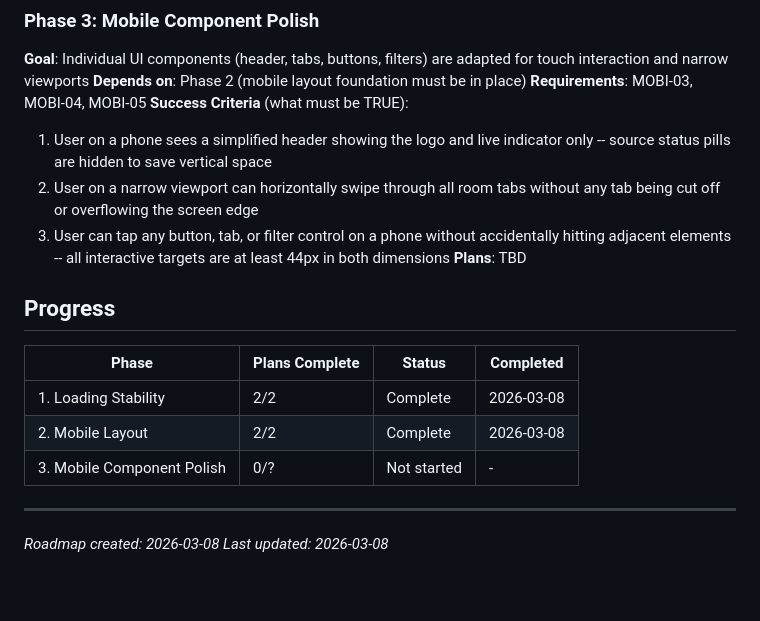
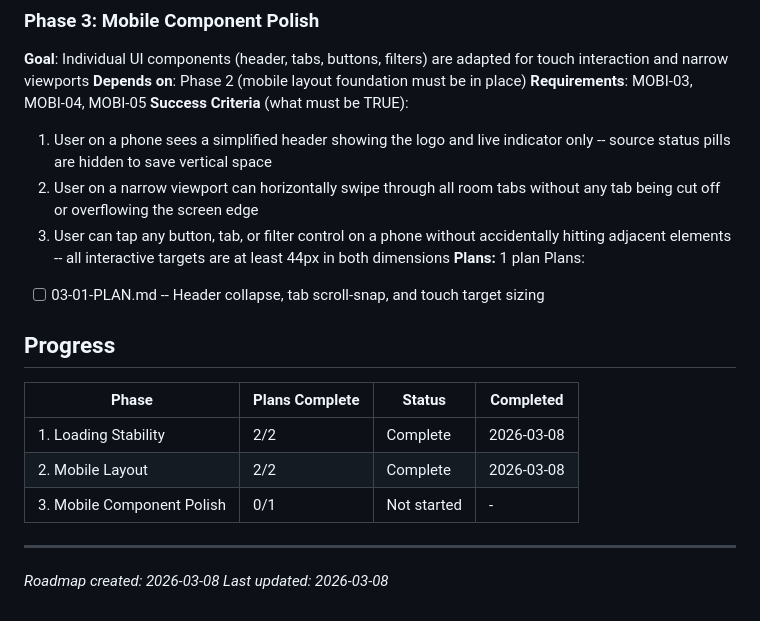
Before and after one commit to b-yelverton/draft-commander, a Markdown page: .planning/ROADMAP.md, the part around the change. Drawn GitHub-style; blank space fills up the shorter version.

Commit message:
docs(03): create phase plan for mobile component polish
Co-Authored-By: Claude Opus 4.6 <noreply@anthropic.com>

```diff
--- a/.planning/ROADMAP.md
+++ b/.planning/ROADMAP.md
@@ -48,7 +48,9 @@ Plans:
   1. User on a phone sees a simplified header showing the logo and live indicator only -- source status pills are hidden to save vertical space
   2. User on a narrow viewport can horizontally swipe through all room tabs without any tab being cut off or overflowing the screen edge
   3. User can tap any button, tab, or filter control on a phone without accidentally hitting adjacent elements -- all interactive targets are at least 44px in both dimensions
-**Plans**: TBD
+**Plans:** 1 plan
+Plans:
+- [ ] 03-01-PLAN.md -- Header collapse, tab scroll-snap, and touch target sizing
 
 ## Progress
 
@@ -56,7 +58,7 @@ Plans:
 |-------|---------------|--------|-----------|
 | 1. Loading Stability | 2/2 | Complete | 2026-03-08 |
 | 2. Mobile Layout | 2/2 | Complete | 2026-03-08 |
-| 3. Mobile Component Polish | 0/? | Not started | - |
+| 3. Mobile Component Polish | 0/1 | Not started | - |
 
 ---
 *Roadmap created: 2026-03-08*
```
Also changed, not shown: 1 other file.
